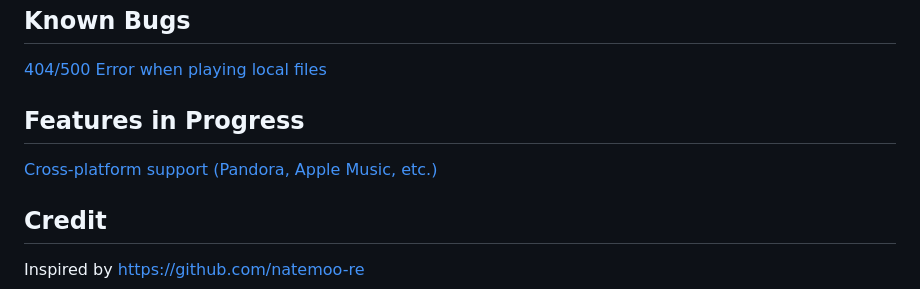
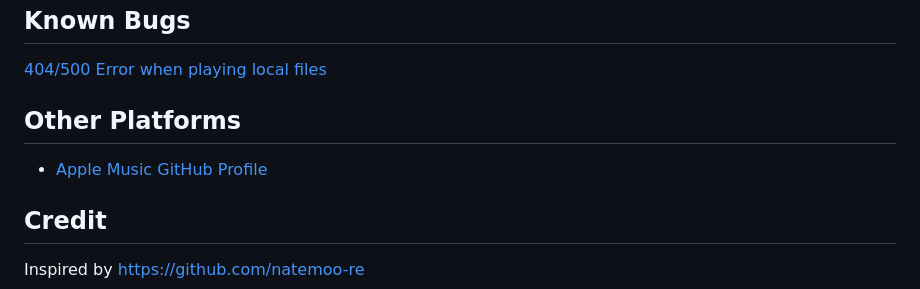
Before and after one commit to kittinan/spotify-github-profile, a Markdown page: README.md, the part around the change. Rendered like a GitHub page.

Commit message:
Update README.md
add apple music link

```diff
--- a/README.md
+++ b/README.md
@@ -116,9 +116,8 @@ Vercel CLI 20.1.2 dev (beta) — https://vercel.com/feedback
 
 [404/500 Error when playing local files](https://github.com/kittinan/spotify-github-profile/issues/19)
 
-## Features in Progress
-
-[Cross-platform support (Pandora, Apple Music, etc.)](https://github.com/kittinan/spotify-github-profile/issues/37)
+## Other Platforms
+- [Apple Music GitHub Profile](https://github.com/rayriffy/apple-music-github-profile)
 
 ## Credit
 
```
